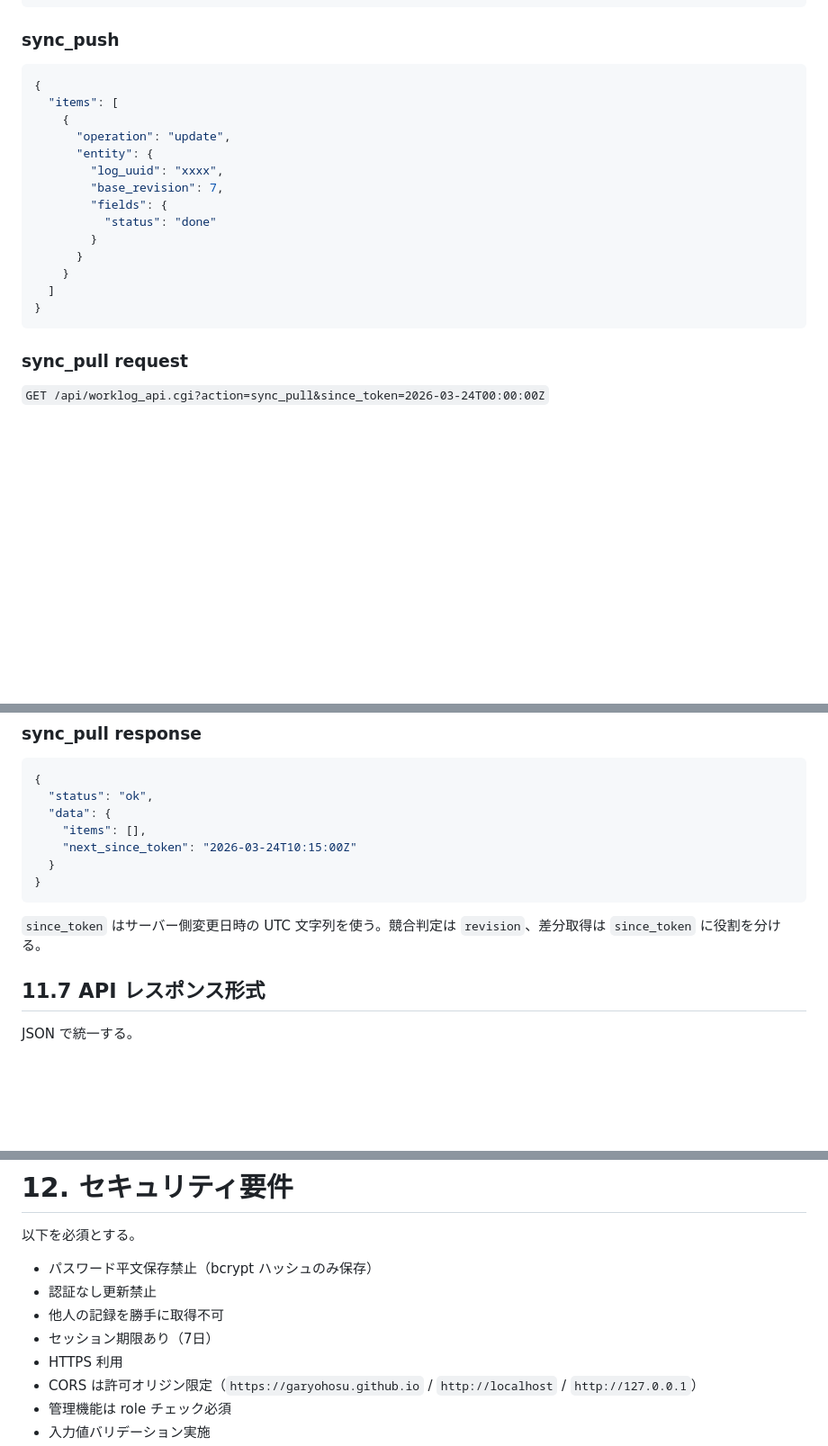
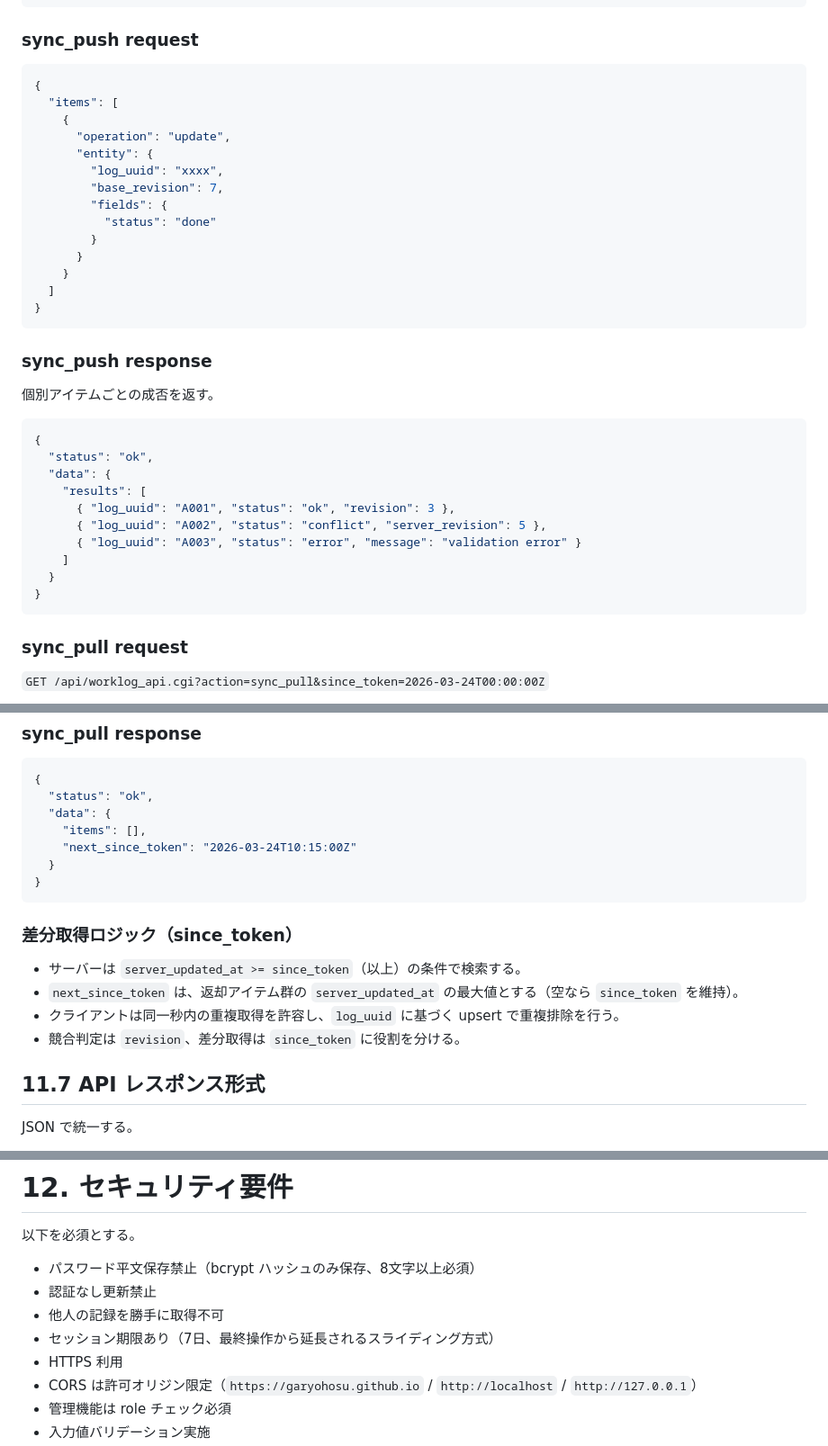
Before and after one commit to garyohosu/worklog-pwa, a Markdown page: SPEC.md, 3 parts joined by grey strips. Shown at 90% size. Rendered like a GitHub page; blank space fills up the shorter version.

Commit message:
docs: define offline session handling and sync response format

````diff
--- a/SPEC.md
+++ b/SPEC.md
@@ -580,7 +580,7 @@ IndexedDB に以下を保存する。
 }
 ```
 
-### sync_push
+### sync_push request
 ```json
 {
   "items": [
@@ -598,6 +598,21 @@ IndexedDB に以下を保存する。
 }
 ```
 
+### sync_push response
+個別アイテムごとの成否を返す。
+```json
+{
+  "status": "ok",
+  "data": {
+    "results": [
+      { "log_uuid": "A001", "status": "ok", "revision": 3 },
+      { "log_uuid": "A002", "status": "conflict", "server_revision": 5 },
+      { "log_uuid": "A003", "status": "error", "message": "validation error" }
+    ]
+  }
+}
+```
+
 ### sync_pull request
 `GET /api/worklog_api.cgi?action=sync_pull&since_token=2026-03-24T00:00:00Z`
 
@@ -612,7 +627,11 @@ IndexedDB に以下を保存する。
 }
 ```
 
-`since_token` はサーバー側変更日時の UTC 文字列を使う。競合判定は `revision`、差分取得は `since_token` に役割を分ける。
+### 差分取得ロジック（since_token）
+- サーバーは `server_updated_at >= since_token`（以上）の条件で検索する。
+- `next_since_token` は、返却アイテム群の `server_updated_at` の最大値とする（空なら `since_token` を維持）。
+- クライアントは同一秒内の重複取得を許容し、`log_uuid` に基づく upsert で重複排除を行う。
+- 競合判定は `revision`、差分取得は `since_token` に役割を分ける。
 
 ## 11.7 API レスポンス形式
 JSON で統一する。
@@ -672,10 +691,10 @@ Authorization: Bearer <session_token>
 
 以下を必須とする。
 
-- パスワード平文保存禁止（bcrypt ハッシュのみ保存）
+- パスワード平文保存禁止（bcrypt ハッシュのみ保存、8文字以上必須）
 - 認証なし更新禁止
 - 他人の記録を勝手に取得不可
-- セッション期限あり（7日）
+- セッション期限あり（7日、最終操作から延長されるスライディング方式）
 - HTTPS 利用
 - CORS は許可オリジン限定（`https://garyohosu.github.io` / `http://localhost` / `http://127.0.0.1`）
 - 管理機能は role チェック必須
````
Also changed, not shown: QandA.md (+72 -8 lines).
